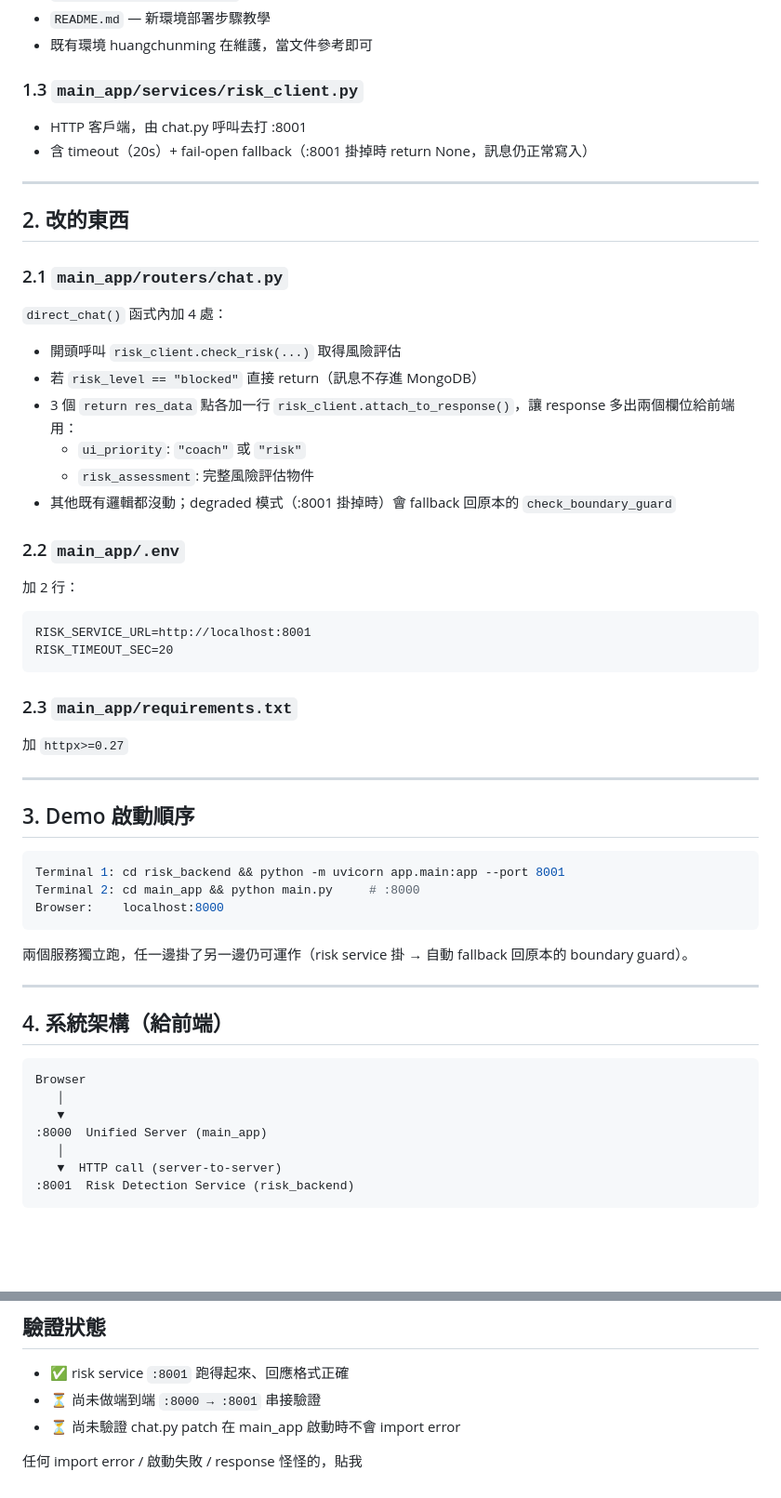
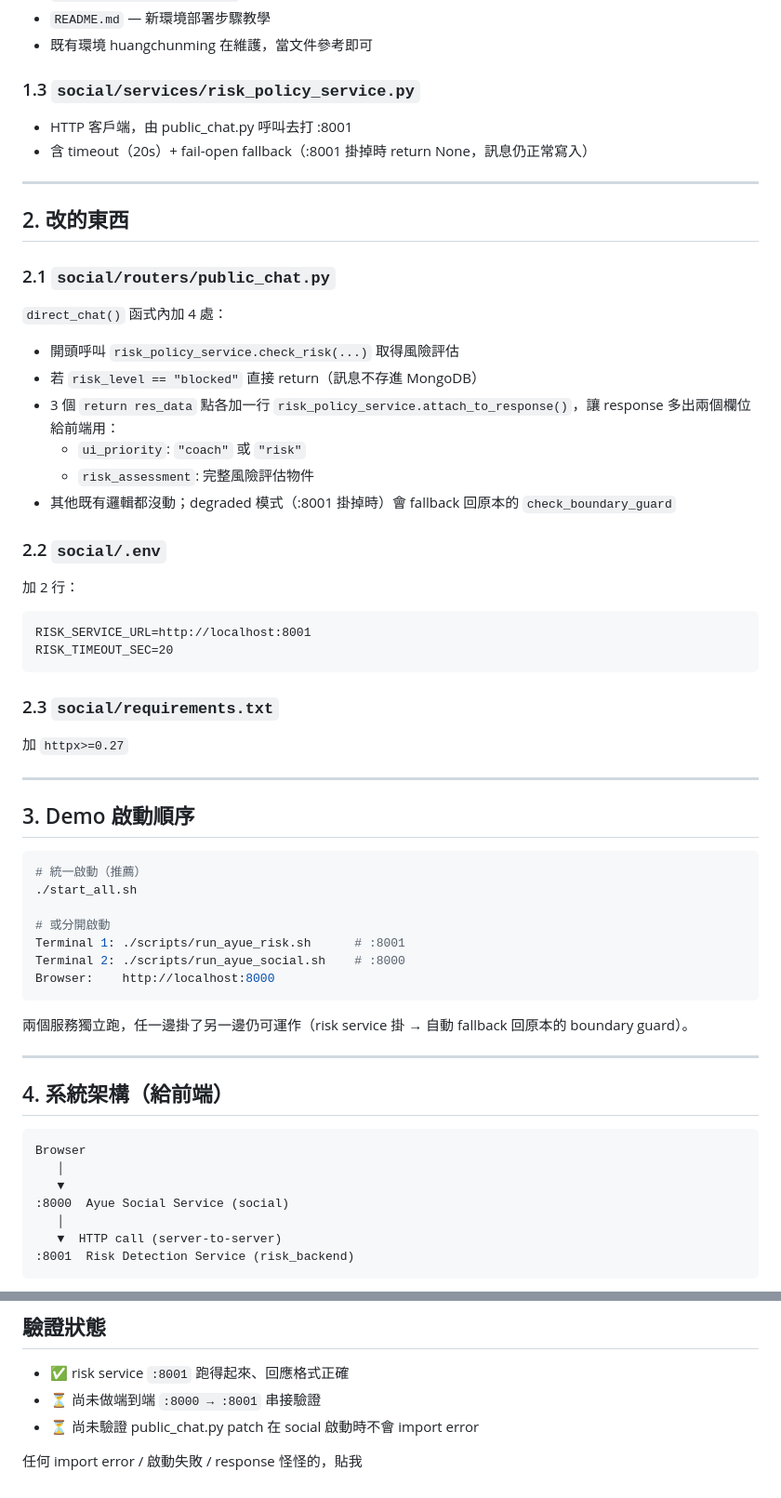
Before and after one commit to sunnysideup116116-bit/backend, a Markdown page: risk_backend/RISK_INTEGRATION.md, 2 parts joined by grey strips. Shown at 93% size. Rendered like a GitHub page; blank space fills up the shorter version.

````diff
--- a/risk_backend/RISK_INTEGRATION.md
+++ b/risk_backend/RISK_INTEGRATION.md
@@ -20,31 +20,31 @@
 - `README.md` — 新環境部署步驟教學
 - 既有環境 huangchunming 在維護，當文件參考即可
 
-### 1.3 `main_app/services/risk_client.py`
-- HTTP 客戶端，由 chat.py 呼叫去打 :8001
+### 1.3 `social/services/risk_policy_service.py`
+- HTTP 客戶端，由 public_chat.py 呼叫去打 :8001
 - 含 timeout（20s）+ fail-open fallback（:8001 掛掉時 return None，訊息仍正常寫入）
 
 ---
 
 ## 2. 改的東西
 
-### 2.1 `main_app/routers/chat.py`
+### 2.1 `social/routers/public_chat.py`
 `direct_chat()` 函式內加 4 處：
-- 開頭呼叫 `risk_client.check_risk(...)` 取得風險評估
+- 開頭呼叫 `risk_policy_service.check_risk(...)` 取得風險評估
 - 若 `risk_level == "blocked"` 直接 return（訊息不存進 MongoDB）
-- 3 個 `return res_data` 點各加一行 `risk_client.attach_to_response()`，讓 response 多出兩個欄位給前端用：
+- 3 個 `return res_data` 點各加一行 `risk_policy_service.attach_to_response()`，讓 response 多出兩個欄位給前端用：
   - `ui_priority`: `"coach"` 或 `"risk"`
   - `risk_assessment`: 完整風險評估物件
 - 其他既有邏輯都沒動；degraded 模式（:8001 掛掉時）會 fallback 回原本的 `check_boundary_guard`
 
-### 2.2 `main_app/.env`
+### 2.2 `social/.env`
 加 2 行：
 ```
 RISK_SERVICE_URL=http://localhost:8001
 RISK_TIMEOUT_SEC=20
 ```
 
-### 2.3 `main_app/requirements.txt`
+### 2.3 `social/requirements.txt`
 加 `httpx>=0.27`
 
 ---
@@ -52,9 +52,13 @@ RISK_TIMEOUT_SEC=20
 ## 3. Demo 啟動順序
 
 ```bash
-Terminal 1: cd risk_backend && python -m uvicorn app.main:app --port 8001
-Terminal 2: cd main_app && python main.py     # :8000
-Browser:    localhost:8000
+# 統一啟動（推薦）
+./start_all.sh
+
+# 或分開啟動
+Terminal 1: ./scripts/run_ayue_risk.sh      # :8001
+Terminal 2: ./scripts/run_ayue_social.sh    # :8000
+Browser:    http://localhost:8000
 ```
 
 兩個服務獨立跑，任一邊掛了另一邊仍可運作（risk service 掛 → 自動 fallback 回原本的 boundary guard）。
@@ -67,7 +71,7 @@ Browser:    localhost:8000
 Browser
    │
    ▼
-:8000  Unified Server (main_app)
+:8000  Ayue Social Service (social)
    │
    ▼  HTTP call (server-to-server)
 :8001  Risk Detection Service (risk_backend)
@@ -259,6 +263,6 @@ Content-Type: application/json
 
 - ✅ risk service `:8001` 跑得起來、回應格式正確
 - ⏳ 尚未做端到端 `:8000 → :8001` 串接驗證
-- ⏳ 尚未驗證 chat.py patch 在 main_app 啟動時不會 import error
+- ⏳ 尚未驗證 public_chat.py patch 在 social 啟動時不會 import error
 
 任何 import error / 啟動失敗 / response 怪怪的，貼我
````
Also changed, not shown: docs/0726-new-integration.md (+6 -3 lines), 1 other file.
